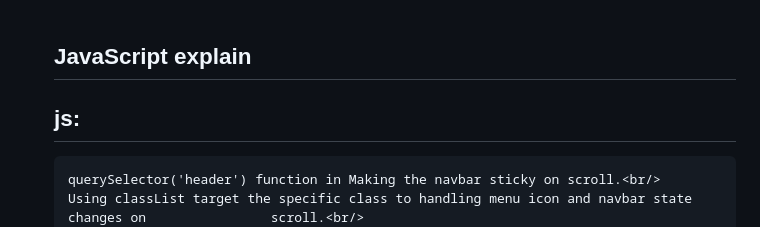
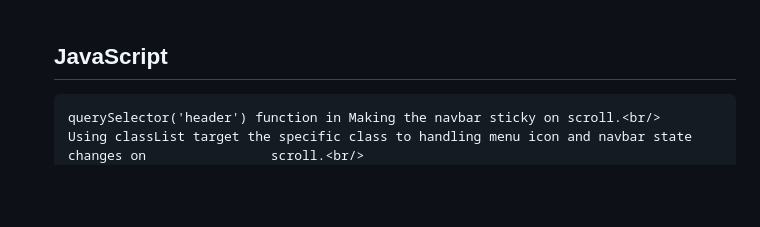
Before and after one commit to sakshamsain/EDc-project, a Markdown page: README.md, the part around the change. Rendered like a GitHub page; blank space fills up the shorter version.

```diff
--- a/README.md
+++ b/README.md
@@ -43,8 +43,8 @@ live project: https://sakshamsain.github.io/EDc-project/
     HTML : It includes copyright information and a scroll-to-top button for user convenience.<a> element                is a link (href="#home") that, when clicked, would navigate the user to the element with the               ID home. <br/>
     CSS : The styles ensure the footer is visually appealing and responsive (flex-wrap: wrap; allows items           to wrap to a new line on smaller screens).<br/>
     <br/>
-    ## JavaScript explain <br/>
-    ## js: <br/>
+    ## JavaScript <br/>
+
        querySelector('header') function in Making the navbar sticky on scroll.<br/>
        Using classList target the specific class to handling menu icon and navbar state changes on                scroll.<br/>
        By using swiper space between slides of testimonial also make it autoplay in interval of 5sec. <br/>
```
